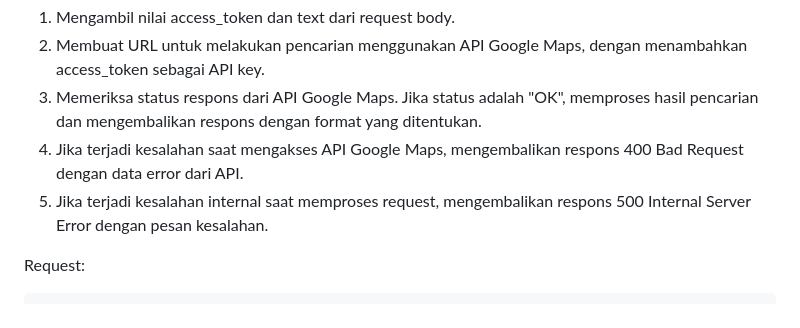
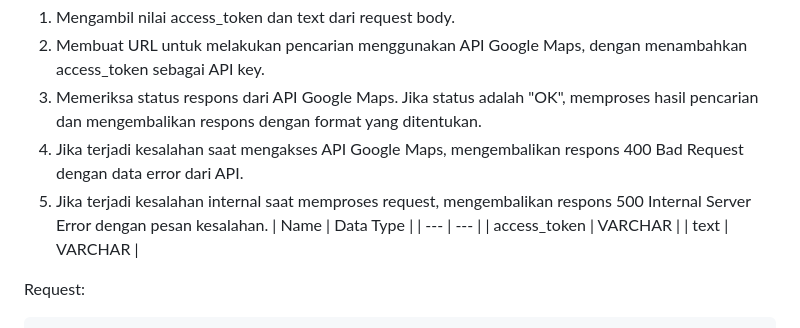
Before and after one commit to destinatik-team/destinatik, a Markdown page: docs/README.md, the part around one of its changes. Drawn GitHub-style.

```diff
--- a/docs/README.md
+++ b/docs/README.md
@@ -193,6 +229,10 @@ Respons dibatasi hanya 5 hasil pencarian.
 3. Memeriksa status respons dari API Google Maps. Jika status adalah "OK", memproses hasil pencarian dan mengembalikan respons dengan format yang ditentukan.
 4. Jika terjadi kesalahan saat mengakses API Google Maps, mengembalikan respons 400 Bad Request dengan data error dari API.
 5. Jika terjadi kesalahan internal saat memproses request, mengembalikan respons 500 Internal Server Error dengan pesan kesalahan.
+| Name | Data Type |
+| --- | --- |
+| access_token | VARCHAR |
+| text | VARCHAR |
 
 Request:
 
```
Also changed, not shown: other parts of docs/README.md (+36 -0 lines), README.md (+4 -0 lines).
